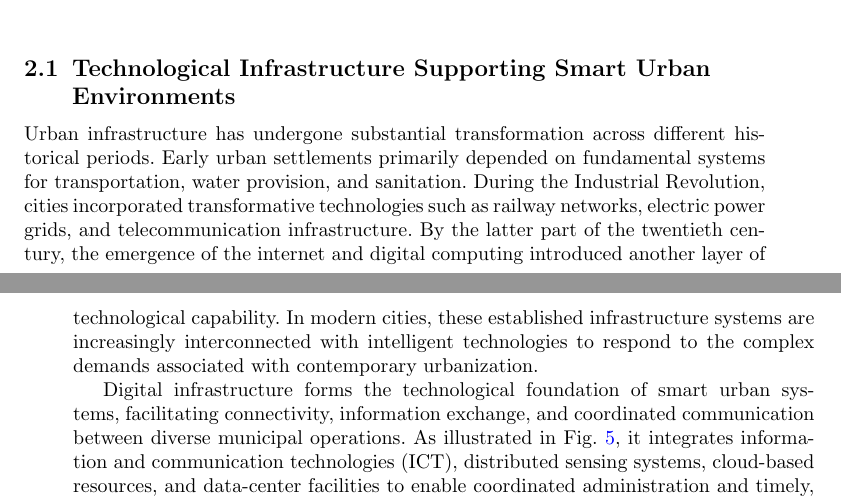
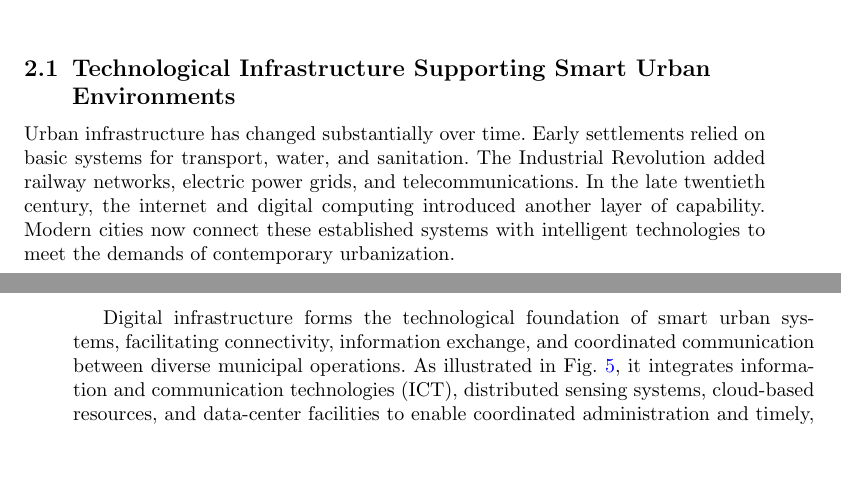
Before and after one commit to DerrickUnleashed/DesignSmartCities, a LaTeX paper (main.tex): two parts of pages 5 and 6 of 52, joined at a grey line, cut so that both start at the same text, the shorter picture padded with empty space. Compiled offline with pdfLaTeX.

Commit message:
docs: revise infrastructure history paragraph

```diff
--- a/main.tex
+++ b/main.tex
@@ -128,7 +128,7 @@ Rapid urban growth has increased pressure on cities to manage services effective
 \end{figure}
 
 \subsection{Technological Infrastructure Supporting Smart Urban Environments}
-Urban infrastructure has undergone substantial transformation across different historical periods. Early urban settlements primarily depended on fundamental systems for transportation, water provision, and sanitation. During the Industrial Revolution, cities incorporated transformative technologies such as railway networks, electric power grids, and telecommunication infrastructure. By the latter part of the twentieth century, the emergence of the internet and digital computing introduced another layer of technological capability. In modern cities, these established infrastructure systems are increasingly interconnected with intelligent technologies to respond to the complex demands associated with contemporary urbanization.
+Urban infrastructure has changed substantially over time. Early settlements relied on basic systems for transport, water, and sanitation. The Industrial Revolution added railway networks, electric power grids, and telecommunications. In the late twentieth century, the internet and digital computing introduced another layer of capability. Modern cities now connect these established systems with intelligent technologies to meet the demands of contemporary urbanization.
 
 Digital infrastructure forms the technological foundation of smart urban systems, facilitating connectivity, information exchange, and coordinated communication between diverse municipal operations. As illustrated in Fig.~\ref{fig:components}, it integrates information and communication technologies (ICT), distributed sensing systems, cloud-based resources, and data-center facilities to enable coordinated administration and timely, data-informed decisions. These capabilities allow information to be acquired, retained, analyzed, and transmitted throughout the urban environment. Its principal elements include IoT-enabled sensors and devices, communication and networking layers, edge-based processing, cloud computing environments, and applications designed for smart city services.
 
```
